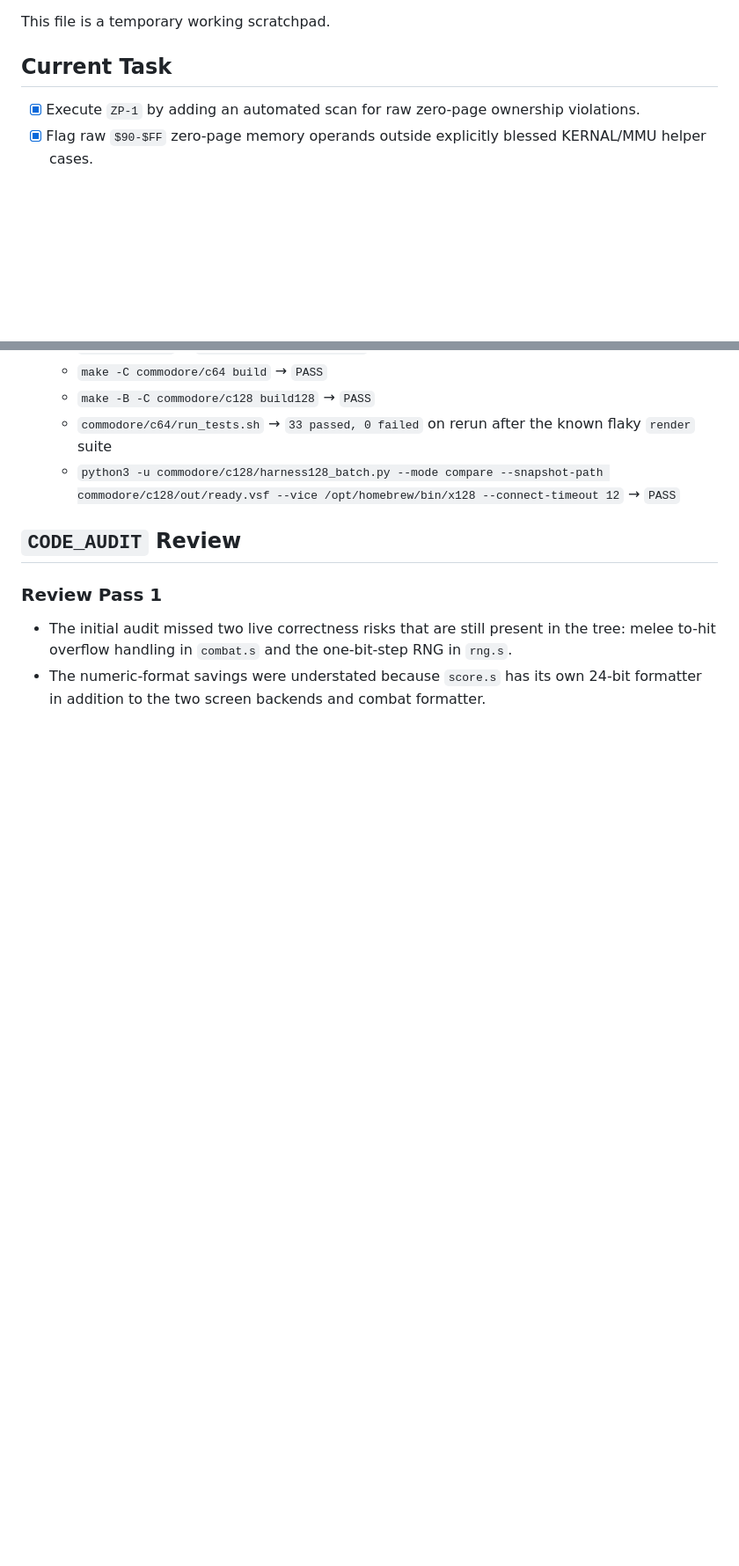
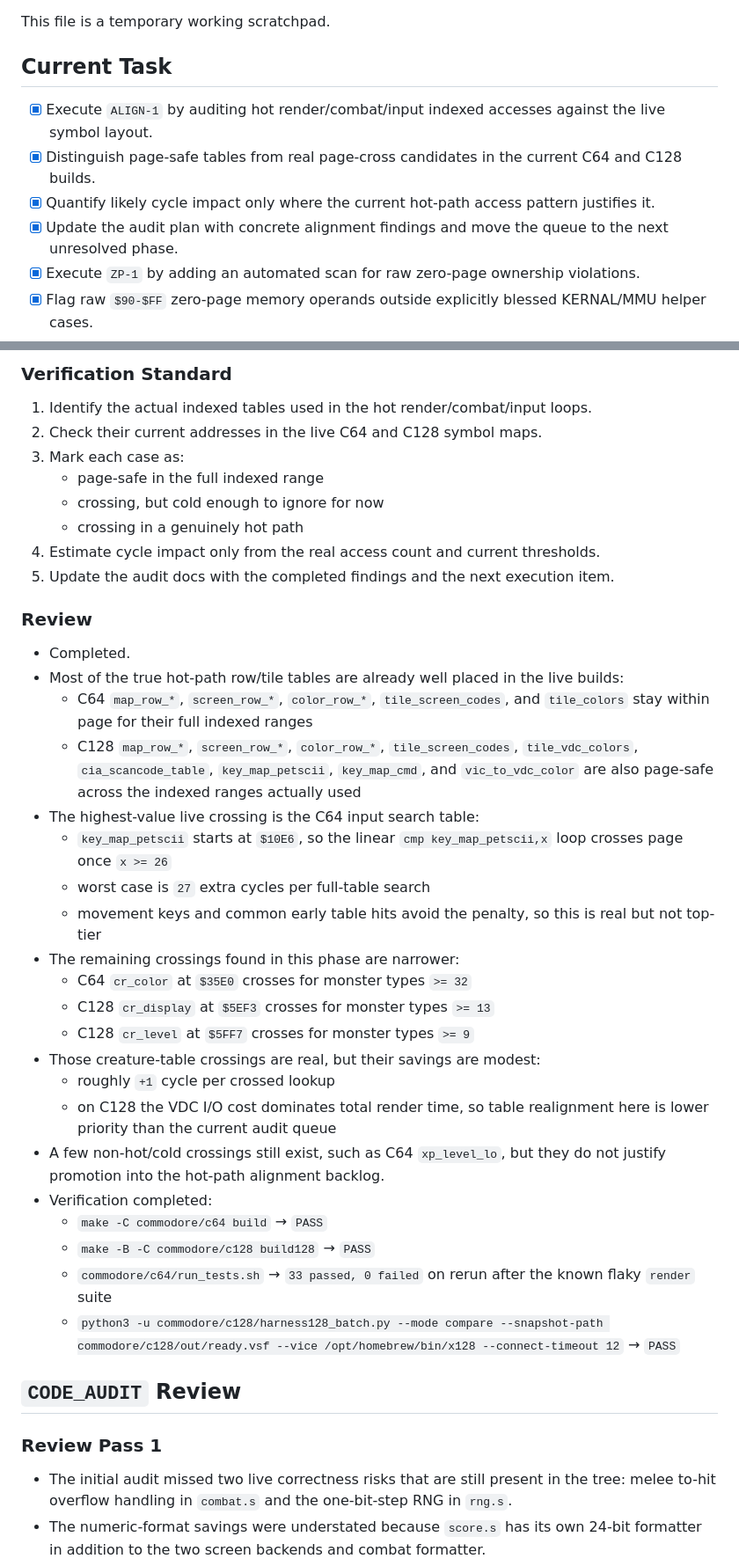
Before and after one commit to dcgibbons/moria8, a Markdown page: tasks/todo.md, 2 parts joined by grey strips. Shown at 88% size. Drawn GitHub-style; blank space fills up the shorter version.

Commit message:
Record alignment audit phase

```diff
--- a/tasks/todo.md
+++ b/tasks/todo.md
@@ -3,6 +3,10 @@
 This file is a temporary working scratchpad.
 
 ## Current Task
+- [x] Execute `ALIGN-1` by auditing hot render/combat/input indexed accesses against the live symbol layout.
+- [x] Distinguish page-safe tables from real page-cross candidates in the current C64 and C128 builds.
+- [x] Quantify likely cycle impact only where the current hot-path access pattern justifies it.
+- [x] Update the audit plan with concrete alignment findings and move the queue to the next unresolved phase.
 - [x] Execute `ZP-1` by adding an automated scan for raw zero-page ownership violations.
 - [x] Flag raw `$90-$FF` zero-page memory operands outside explicitly blessed KERNAL/MMU helper cases.
 - [x] Keep the scan focused on real assembly operands rather than `.byte` data, comments, or immediates.
@@ -309,3 +341,31 @@ This file is a temporary working scratchpad.
+### Verification Standard
+1. Identify the actual indexed tables used in the hot render/combat/input loops.
+2. Check their current addresses in the live C64 and C128 symbol maps.
+3. Mark each case as:
+   - page-safe in the full indexed range
+   - crossing, but cold enough to ignore for now
+   - crossing in a genuinely hot path
+4. Estimate cycle impact only from the real access count and current thresholds.
+5. Update the audit docs with the completed findings and the next execution item.
+
+### Review
+- Completed.
+- Most of the true hot-path row/tile tables are already well placed in the live builds:
+  - C64 `map_row_*`, `screen_row_*`, `color_row_*`, `tile_screen_codes`, and `tile_colors` stay within page for their full indexed ranges
+  - C128 `map_row_*`, `screen_row_*`, `color_row_*`, `tile_screen_codes`, `tile_vdc_colors`, `cia_scancode_table`, `key_map_petscii`, `key_map_cmd`, and `vic_to_vdc_color` are also page-safe across the indexed ranges actually used
+- The highest-value live crossing is the C64 input search table:
+  - `key_map_petscii` starts at `$10E6`, so the linear `cmp key_map_petscii,x` loop crosses page once `x >= 26`
+  - worst case is `27` extra cycles per full-table search
+  - movement keys and common early table hits avoid the penalty, so this is real but not top-tier
+- The remaining crossings found in this phase are narrower:
+  - C64 `cr_color` at `$35E0` crosses for monster types `>= 32`
+  - C128 `cr_display` at `$5EF3` crosses for monster types `>= 13`
+  - C128 `cr_level` at `$5FF7` crosses for monster types `>= 9`
+- Those creature-table crossings are real, but their savings are modest:
+  - roughly `+1` cycle per crossed lookup
+  - on C128 the VDC I/O cost dominates total render time, so table realignment here is lower priority than the current audit queue
+- A few non-hot/cold crossings still exist, such as C64 `xp_level_lo`, but they do not justify promotion into the hot-path alignment backlog.
+- Verification completed:
   - `make -C commodore/c64 build` → `PASS`
   - `make -B -C commodore/c128 build128` → `PASS`
   - `commodore/c64/run_tests.sh` → `33 passed, 0 failed` on rerun after the known flaky `render` suite
```
Also changed, not shown: other parts of tasks/todo.md (+28 -0 lines), commodore/CODE_AUDIT.md (+46 -17 lines).
